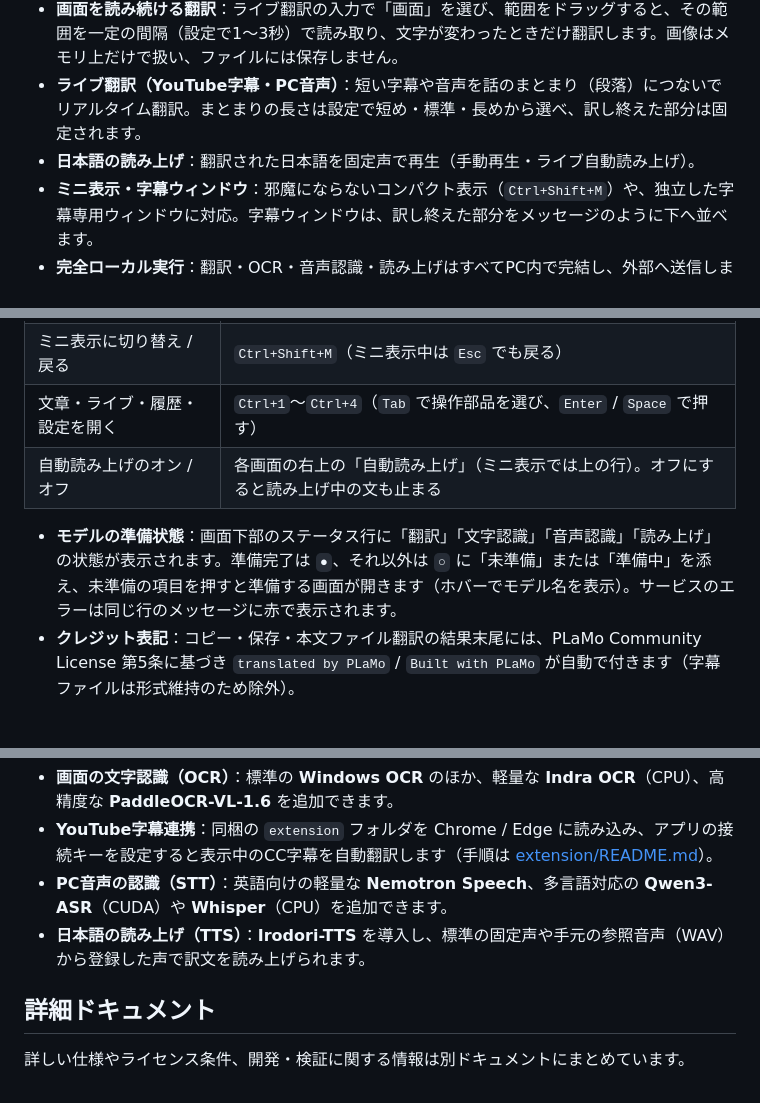
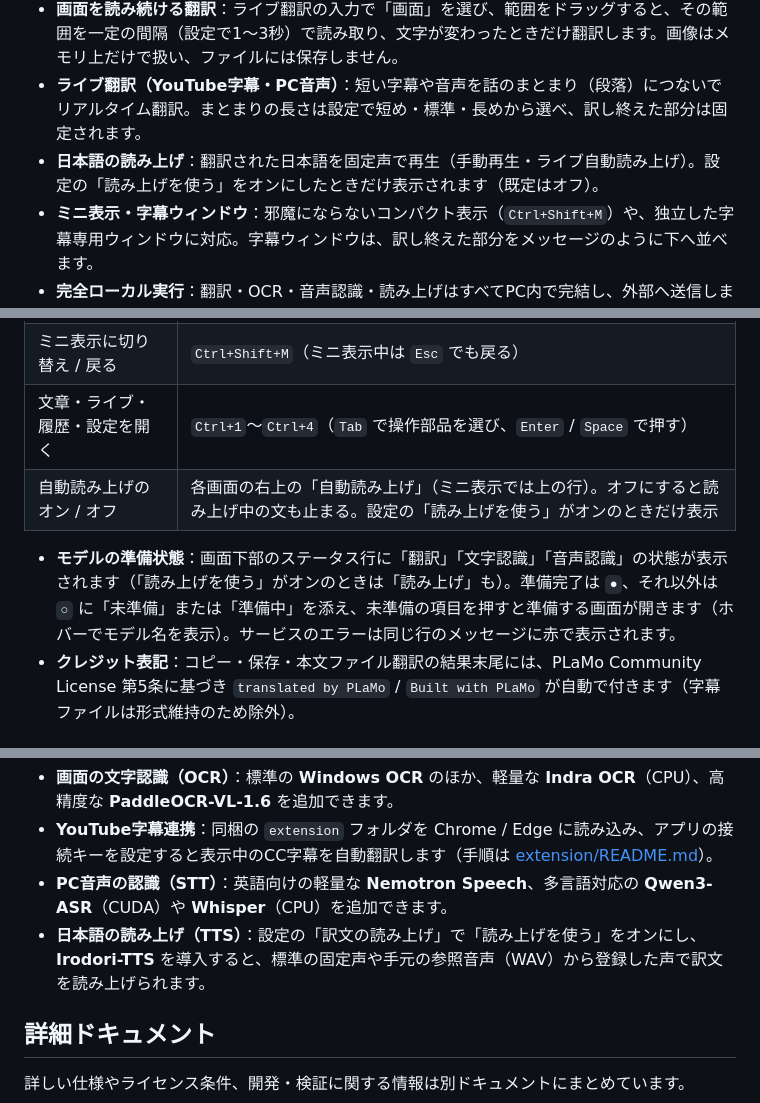
Before and after one commit to yebisu0529-ship-it/jimoto-honyaku-kun, a Markdown page: README.md, 3 parts joined by grey strips. Drawn GitHub-style.

```diff
--- a/README.md
+++ b/README.md
@@ -16,7 +16,7 @@ translated by PLaMo
 - **画面の範囲翻訳（OCR）**：`Ctrl+Alt+T` で画面の好きな場所をドラッグしてそのまま翻訳。
 - **画面を読み続ける翻訳**：ライブ翻訳の入力で「画面」を選び、範囲をドラッグすると、その範囲を一定の間隔（設定で1〜3秒）で読み取り、文字が変わったときだけ翻訳します。画像はメモリ上だけで扱い、ファイルには保存しません。
 - **ライブ翻訳（YouTube字幕・PC音声）**：短い字幕や音声を話のまとまり（段落）につないでリアルタイム翻訳。まとまりの長さは設定で短め・標準・長めから選べ、訳し終えた部分は固定されます。
-- **日本語の読み上げ**：翻訳された日本語を固定声で再生（手動再生・ライブ自動読み上げ）。
+- **日本語の読み上げ**：翻訳された日本語を固定声で再生（手動再生・ライブ自動読み上げ）。設定の「読み上げを使う」をオンにしたときだけ表示されます（既定はオフ）。
 - **ミニ表示・字幕ウィンドウ**：邪魔にならないコンパクト表示（`Ctrl+Shift+M`）や、独立した字幕専用ウィンドウに対応。字幕ウィンドウは、訳し終えた部分をメッセージのように下へ並べます。
 - **完全ローカル実行**：翻訳・OCR・音声認識・読み上げはすべてPC内で完結し、外部へ送信しません。
 
@@ -36,9 +36,9 @@ translated by PLaMo
 | PC再生音声の翻訳を開始 / 停止 | `Ctrl+Alt+L` |
 | ミニ表示に切り替え / 戻る | `Ctrl+Shift+M`（ミニ表示中は `Esc` でも戻る） |
 | 文章・ライブ・履歴・設定を開く | `Ctrl+1`〜`Ctrl+4`（`Tab` で操作部品を選び、`Enter` / `Space` で押す） |
-| 自動読み上げのオン / オフ | 各画面の右上の「自動読み上げ」（ミニ表示では上の行）。オフにすると読み上げ中の文も止まる |
+| 自動読み上げのオン / オフ | 各画面の右上の「自動読み上げ」（ミニ表示では上の行）。オフにすると読み上げ中の文も止まる。設定の「読み上げを使う」がオンのときだけ表示 |
 
-- **モデルの準備状態**：画面下部のステータス行に「翻訳」「文字認識」「音声認識」「読み上げ」の状態が表示されます。準備完了は `●`、それ以外は `○` に「未準備」または「準備中」を添え、未準備の項目を押すと準備する画面が開きます（ホバーでモデル名を表示）。サービスのエラーは同じ行のメッセージに赤で表示されます。
+- **モデルの準備状態**：画面下部のステータス行に「翻訳」「文字認識」「音声認識」の状態が表示されます（「読み上げを使う」がオンのときは「読み上げ」も）。準備完了は `●`、それ以外は `○` に「未準備」または「準備中」を添え、未準備の項目を押すと準備する画面が開きます（ホバーでモデル名を表示）。サービスのエラーは同じ行のメッセージに赤で表示されます。
 - **クレジット表記**：コピー・保存・本文ファイル翻訳の結果末尾には、PLaMo Community License 第5条に基づき `translated by PLaMo` / `Built with PLaMo` が自動で付きます（字幕ファイルは形式維持のため除外）。
 
 ## 追加機能（設定から必要なものだけ導入）
@@ -48,7 +48,7 @@ translated by PLaMo
 - **画面の文字認識（OCR）**：標準の **Windows OCR** のほか、軽量な **Indra OCR**（CPU）、高精度な **PaddleOCR-VL-1.6** を追加できます。
 - **YouTube字幕連携**：同梱の `extension` フォルダを Chrome / Edge に読み込み、アプリの接続キーを設定すると表示中のCC字幕を自動翻訳します（手順は [extension/README.md](extension/README.md)）。
 - **PC音声の認識（STT）**：英語向けの軽量な **Nemotron Speech**、多言語対応の **Qwen3-ASR**（CUDA）や **Whisper**（CPU）を追加できます。
-- **日本語の読み上げ（TTS）**：**Irodori-TTS** を導入し、標準の固定声や手元の参照音声（WAV）から登録した声で訳文を読み上げられます。
+- **日本語の読み上げ（TTS）**：設定の「訳文の読み上げ」で「読み上げを使う」をオンにし、**Irodori-TTS** を導入すると、標準の固定声や手元の参照音声（WAV）から登録した声で訳文を読み上げられます。
 
 ## 詳細ドキュメント
 
```
Also changed, not shown: docs/SPECIFICATIONS.md (+1 -1 lines), docs/VALIDATION.md (+1 -0 lines), readout-hidden/03-live.png (added), readout-hidden/04-settings.png (added), readout-hidden/06-mini-live.png (added), 6 other files.
